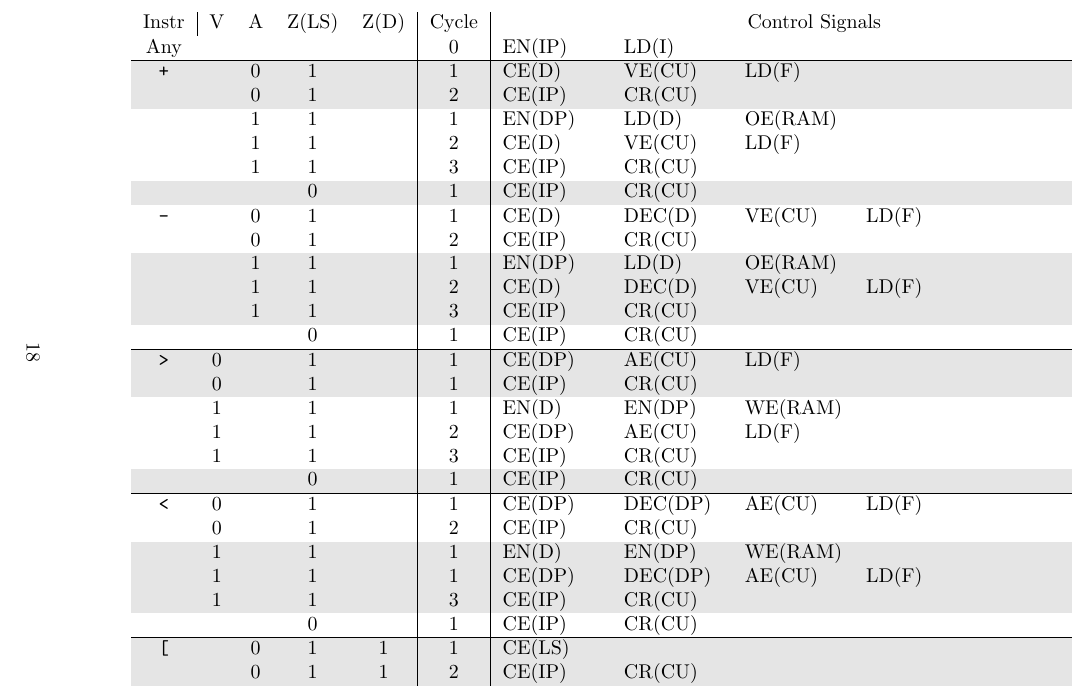
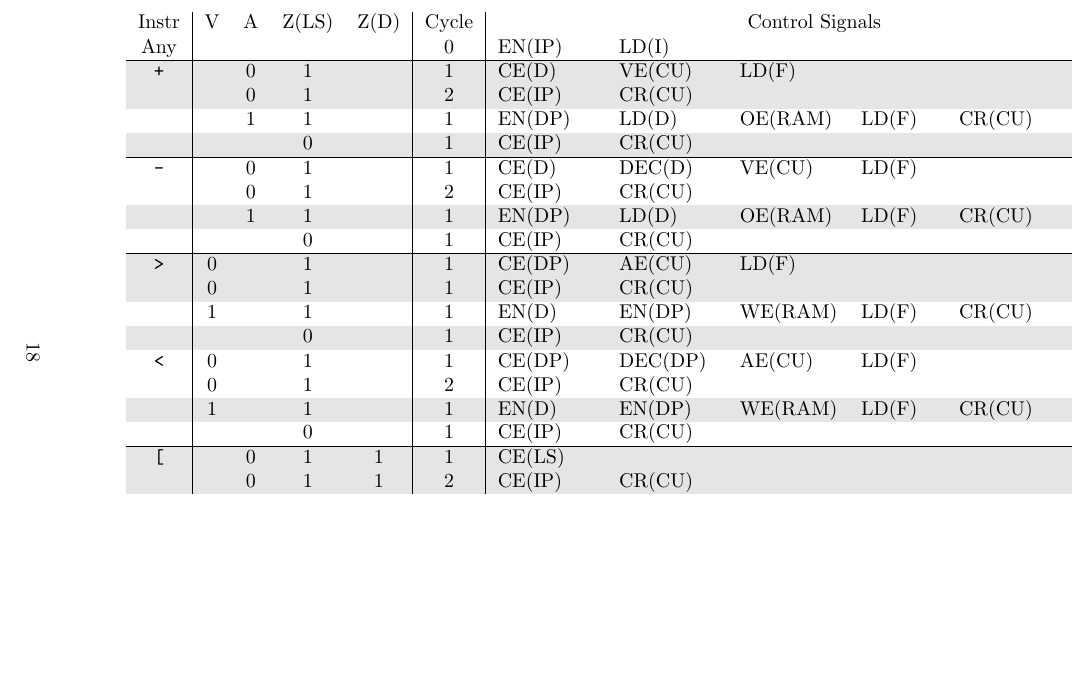
Before and after one commit to jorenheit/bfcpu, a LaTeX document (doc/main.tex, which reads doc/microcode_table.tex): part of page 18 of 33 before the commit and part of page 18 of 32 after it, cut so that both start at the same text, the shorter picture padded with empty space. Compiled offline with pdfLaTeX.

```diff
--- a/doc/microcode_table.tex
+++ b/doc/microcode_table.tex
@@ -4,13 +4,8 @@
     \rowcolor{White} Any          &   &   &       &      & 0     & EN(IP)   & LD(I)    &         &        &        &        \\ \hline
     \rowcolor{Gray}  \texttt{+}   &   & 0 & 1     &      & 1     & CE(D)    & VE(CU)   & LD(F)   &        &        &        \\
     \rowcolor{Gray}               &   & 0 & 1     &      & 2     & CE(IP)   & CR(CU)   &         &        &        &        \\
-    \rowcolor{White}              &   & 1 & 1     &      & 1     & EN(DP)   & LD(D)    & OE(RAM) &        &        &        \\
-    \rowcolor{White}              &   & 1 & 1     &      & 2     & CE(D)    & VE(CU)   & LD(F)   &        &        &        \\
-    \rowcolor{White}              &   & 1 & 1     &      & 3     & CE(IP)   & CR(CU)   &         &        &        &        \\
+    \rowcolor{White}              &   & 1 & 1     &      & 1     & EN(DP)   & LD(D)    & OE(RAM) & LD(F)  & CR(CU) &        \\
     \rowcolor{Gray}               &   &   & 0     &      & 1     & CE(IP)   & CR(CU)   &         &        &        &        \\ \hline
 
     \rowcolor{White} \texttt{-}   &   & 0 & 1     &      & 1     & CE(D)    & DEC(D)   & VE(CU)  & LD(F)  &        &        \\
     \rowcolor{White}              &   & 0 & 1     &      & 2     & CE(IP)   & CR(CU)   &         &        &        &        \\
-    \rowcolor{Gray}               &   & 1 & 1     &      & 1     & EN(DP)   & LD(D)    & OE(RAM) &        &        &        \\
-    \rowcolor{Gray}               &   & 1 & 1     &      & 2     & CE(D)    & DEC(D)   & VE(CU)  & LD(F)  &        &        \\
-    \rowcolor{Gray}               &   & 1 & 1     &      & 3     & CE(IP)   & CR(CU)   &         &        &        &        \\
```
Also changed, not shown: doc/main.pdf, doc/microcode_table.tex (9 more changed lines), 7 other files.
